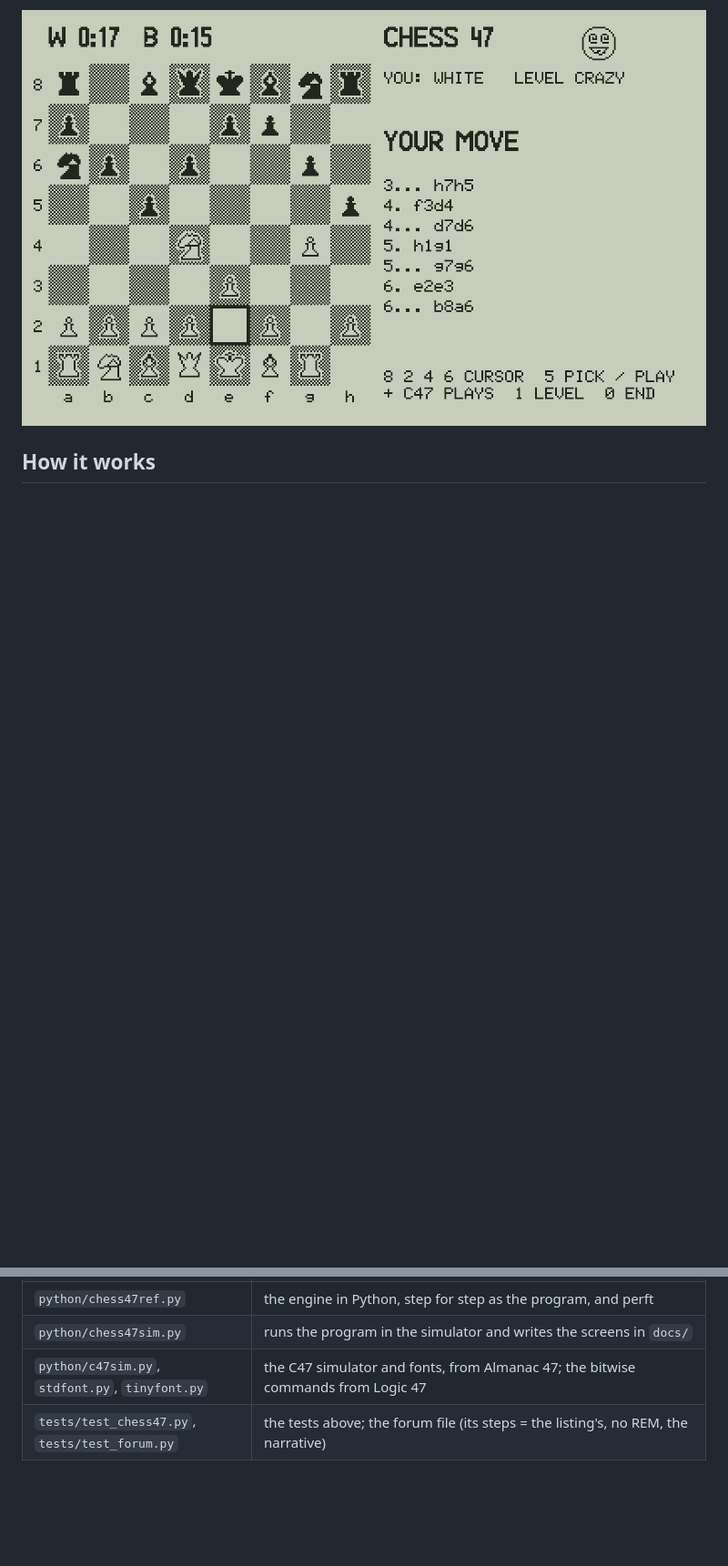
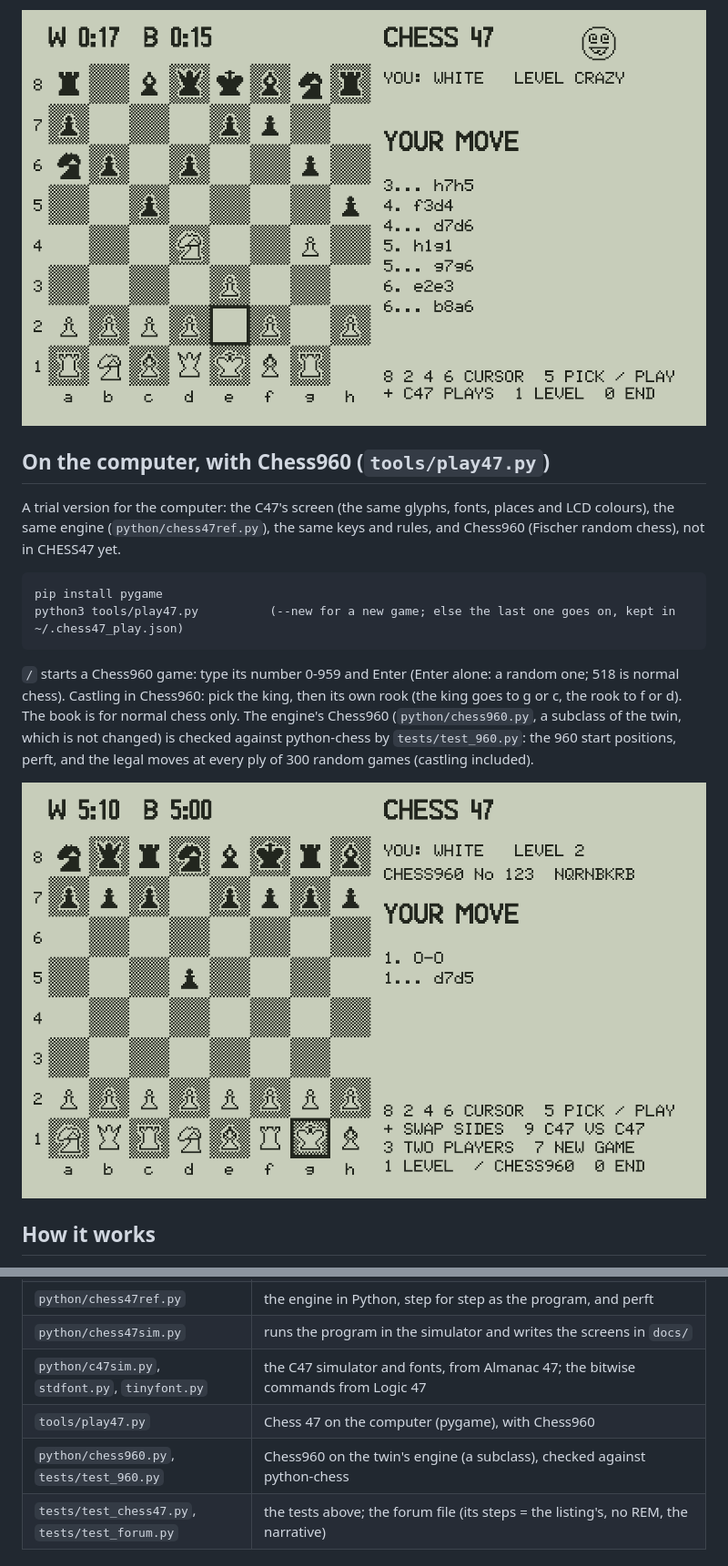
Before and after one commit to valdesvj/chess47, a Markdown page: README.md, 2 parts joined by grey strips. Shown at 91% size. GitHub-like rendering; pictures changed too: docs/PLAY47_960.png (added); blank space fills up the shorter version.

```diff
--- a/README.md
+++ b/README.md
@@ -56,6 +56,22 @@ perhaps 1100-1300. Not measured against rated players. It sees mates in one, one
 misses deeper tactics. The matches against an independent player in the simulator: `docs/MATCHES.md`.
 
 ![crazy](docs/CHESS47_crazy.png)
+
+## On the computer, with Chess960 (`tools/play47.py`)
+
+A trial version for the computer: the C47's screen (the same glyphs, fonts, places and LCD colours), the same engine
+(`python/chess47ref.py`), the same keys and rules, and Chess960 (Fischer random chess), not in CHESS47 yet.
+
+    pip install pygame
+    python3 tools/play47.py          (--new for a new game; else the last one goes on, kept in ~/.chess47_play.json)
+
+`/` starts a Chess960 game: type its number 0-959 and Enter (Enter alone: a random one; 518 is normal chess). Castling
+in Chess960: pick the king, then its own rook (the king goes to g or c, the rook to f or d). The book is for normal
+chess only. The engine's Chess960 (`python/chess960.py`, a subclass of the twin, which is not changed) is checked
+against python-chess by `tests/test_960.py`: the 960 start positions, perft, and the legal moves at every ply of 300
+random games (castling included).
+
+![chess960](docs/PLAY47_960.png)
 
 ## How it works
 
@@ -148,6 +164,8 @@ Almanac 47's MOON47.
 | `python/chess47ref.py` | the engine in Python, step for step as the program, and perft |
 | `python/chess47sim.py` | runs the program in the simulator and writes the screens in `docs/` |
 | `python/c47sim.py`, `stdfont.py`, `tinyfont.py` | the C47 simulator and fonts, from Almanac 47; the bitwise commands from Logic 47 |
+| `tools/play47.py` | Chess 47 on the computer (pygame), with Chess960 |
+| `python/chess960.py`, `tests/test_960.py` | Chess960 on the twin's engine (a subclass), checked against python-chess |
 | `tests/test_chess47.py`, `tests/test_forum.py` | the tests above; the forum file (its steps = the listing's, no REM, the narrative) |
 
 ## Author
```
Also changed, not shown: 3 other files.
